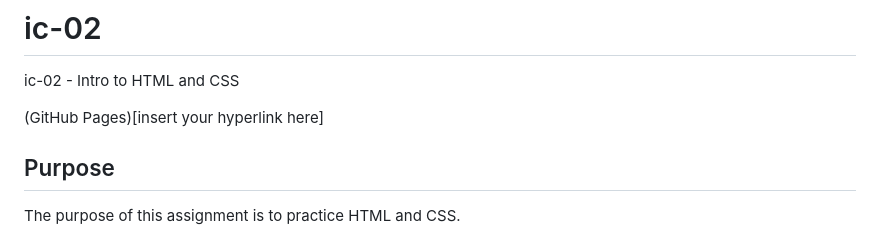
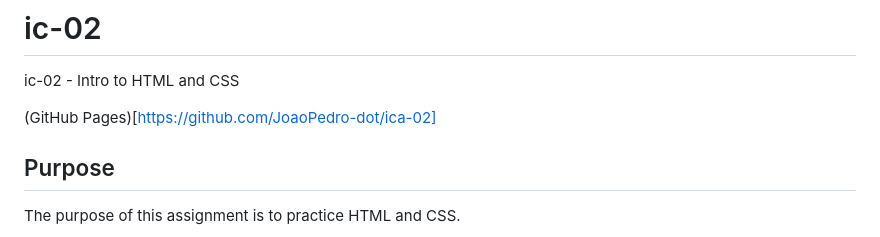
Before and after one commit to JoaoPedro-dot/ica-02, a Markdown page: README.md, the part around the change. GitHub-like rendering.

```diff
--- a/README.md
+++ b/README.md
@@ -1,7 +1,7 @@
 # ic-02
 ic-02 - Intro to HTML and CSS
 
-(GitHub Pages)[insert your hyperlink here]
+(GitHub Pages)[https://github.com/JoaoPedro-dot/ica-02]
 
 ## Purpose
 
```
